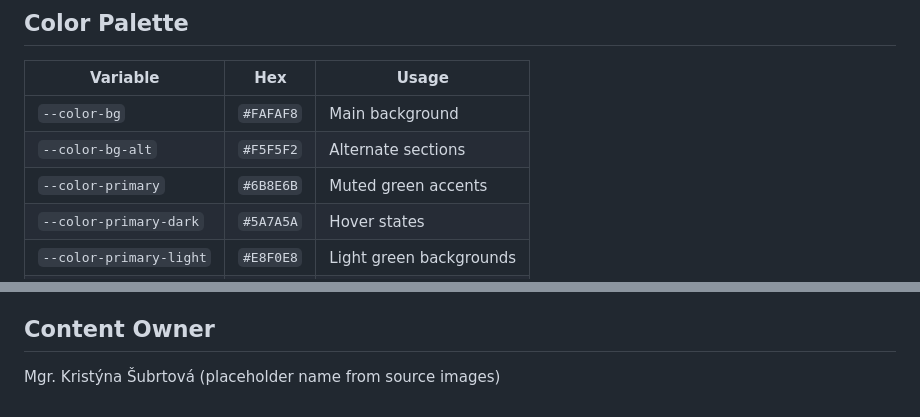
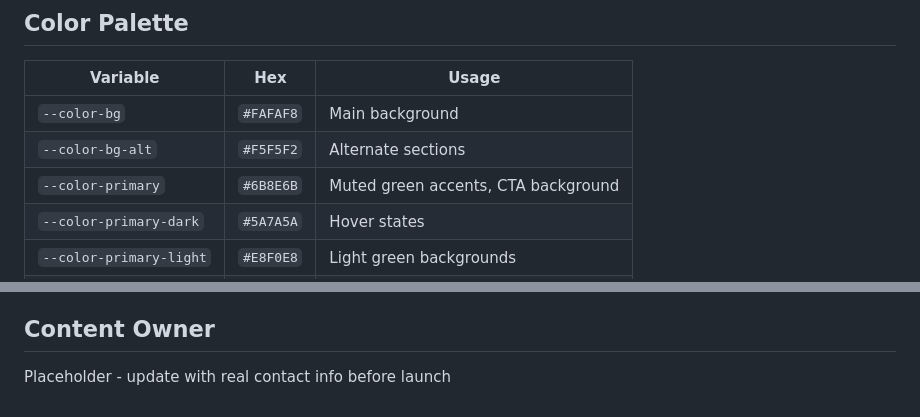
Before and after one commit to kezlinkova/poradce, a Markdown page: CLAUDE.md, 2 parts joined by grey strips. GitHub-like rendering.

```diff
--- a/CLAUDE.md
+++ b/CLAUDE.md
@@ -13,7 +13,7 @@ Website for a health advisor & pharmacist offering individual consultations on m
 |----------|-----|-------|
 | `--color-bg` | `#FAFAF8` | Main background |
 | `--color-bg-alt` | `#F5F5F2` | Alternate sections |
-| `--color-primary` | `#6B8E6B` | Muted green accents |
+| `--color-primary` | `#6B8E6B` | Muted green accents, CTA background |
 | `--color-primary-dark` | `#5A7A5A` | Hover states |
 | `--color-primary-light` | `#E8F0E8` | Light green backgrounds |
 | `--color-text` | `#4A4A48` | Main text |
@@ -107,4 +128,4 @@ Each service page follows identical structure:
 - Accessibility: skip-link, proper heading structure, focus states
 
 ## Content Owner
-Mgr. Kristýna Šubrtová (placeholder name from source images)
+Placeholder - update with real contact info before launch
```
Also changed, not shown: other parts of CLAUDE.md (+25 -4 lines).
